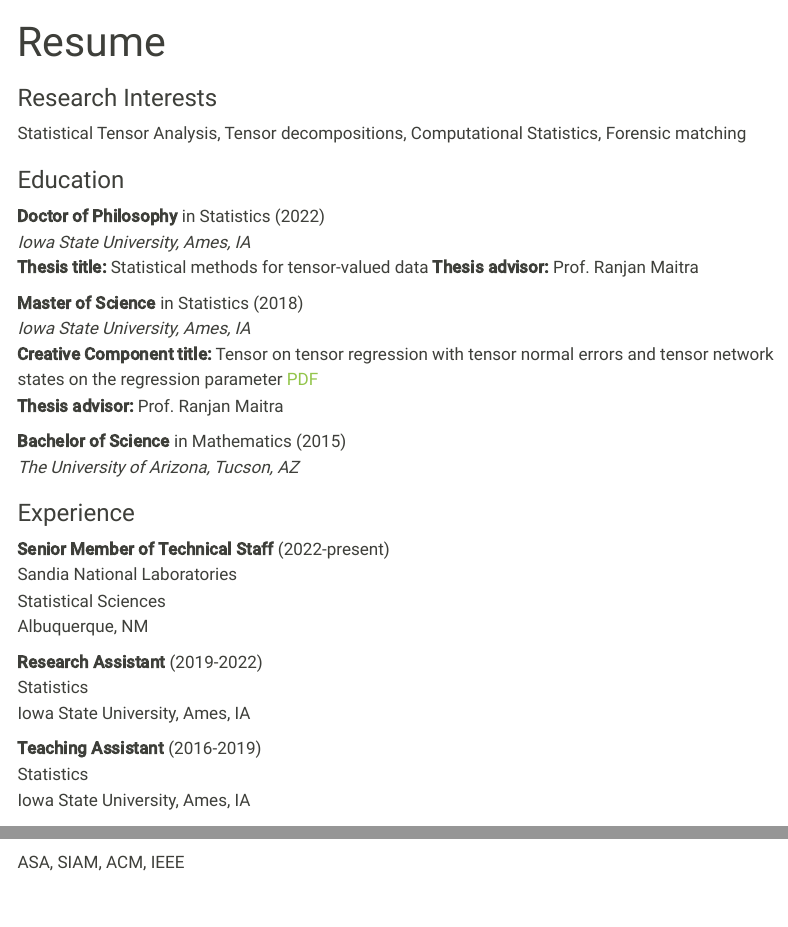
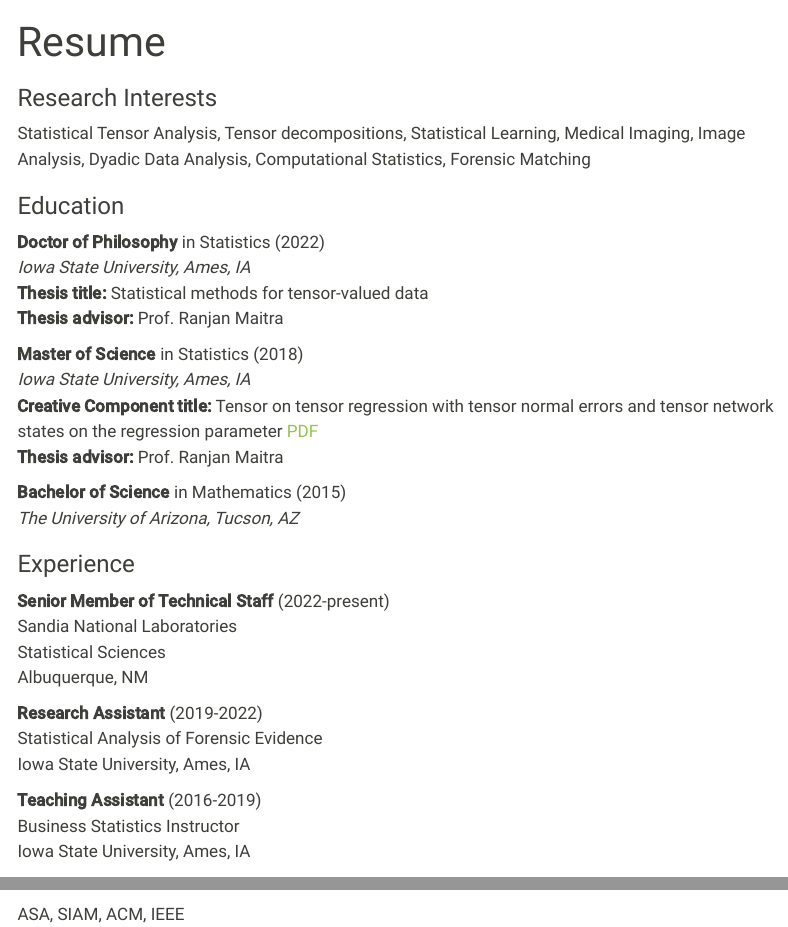
Before and after one commit to carlos-llosa/website, a Quarto document (resume.qmd): the page in a window 1100 px wide, from its top, and a second part further down, joined at a grey line. Rendered offline with R 4.5, knitr and Pandoc in place of Quarto, with nearby package versions; menus at the side of the page are left out.

Commit message:
modified bio

```diff
--- a/resume.qmd
+++ b/resume.qmd
@@ -5,12 +5,12 @@ title: "Resume"
 
 
 ### Research Interests
-Statistical Tensor Analysis, Tensor decompositions, Computational Statistics, Forensic matching
+Statistical Tensor Analysis, Tensor decompositions, Statistical Learning,  Medical Imaging, Image Analysis, Dyadic Data Analysis, Computational Statistics, Forensic Matching
 
 ### Education
 **Doctor of Philosophy** in Statistics (2022)
 *Iowa State University, Ames, IA*
-**Thesis title:** Statistical methods for tensor-valued data
+**Thesis title:** Statistical methods for tensor-valued data\
 **Thesis advisor:** Prof. Ranjan Maitra
 
 **Master of Science** in Statistics (2018)
@@ -29,11 +29,11 @@ Statistical Sciences
 Albuquerque, NM
 
 **Research Assistant** (2019-2022)
-Statistics
+Statistical Analysis of Forensic Evidence
 Iowa State University, Ames, IA
 
 **Teaching Assistant** (2016-2019)
-Statistics
+Business Statistics Instructor
 Iowa State University, Ames, IA
 
 ### Affiliations
```
Also changed, not shown: index.qmd (+2 -1 lines), papers.qmd (+2 -2 lines), 6 other files.
